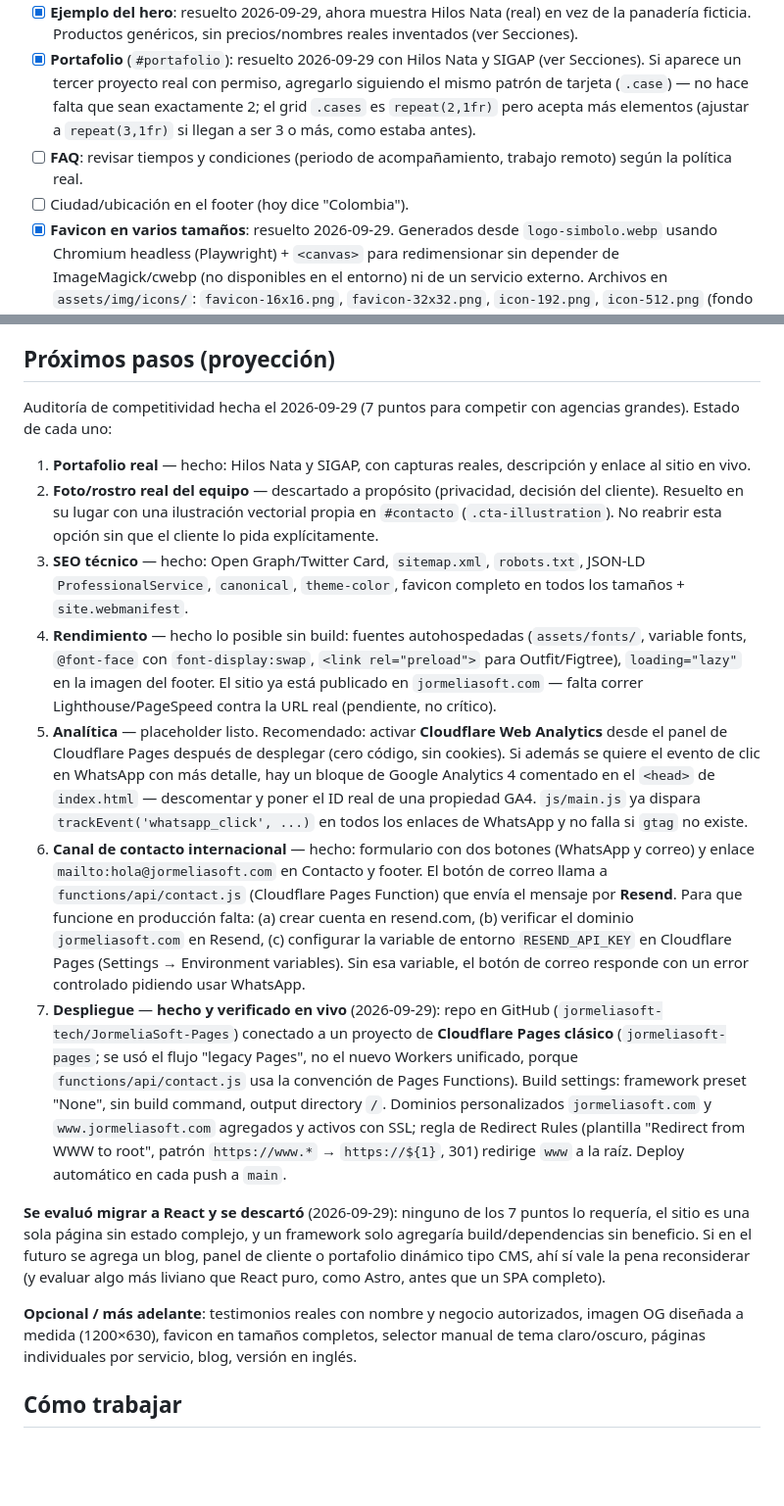
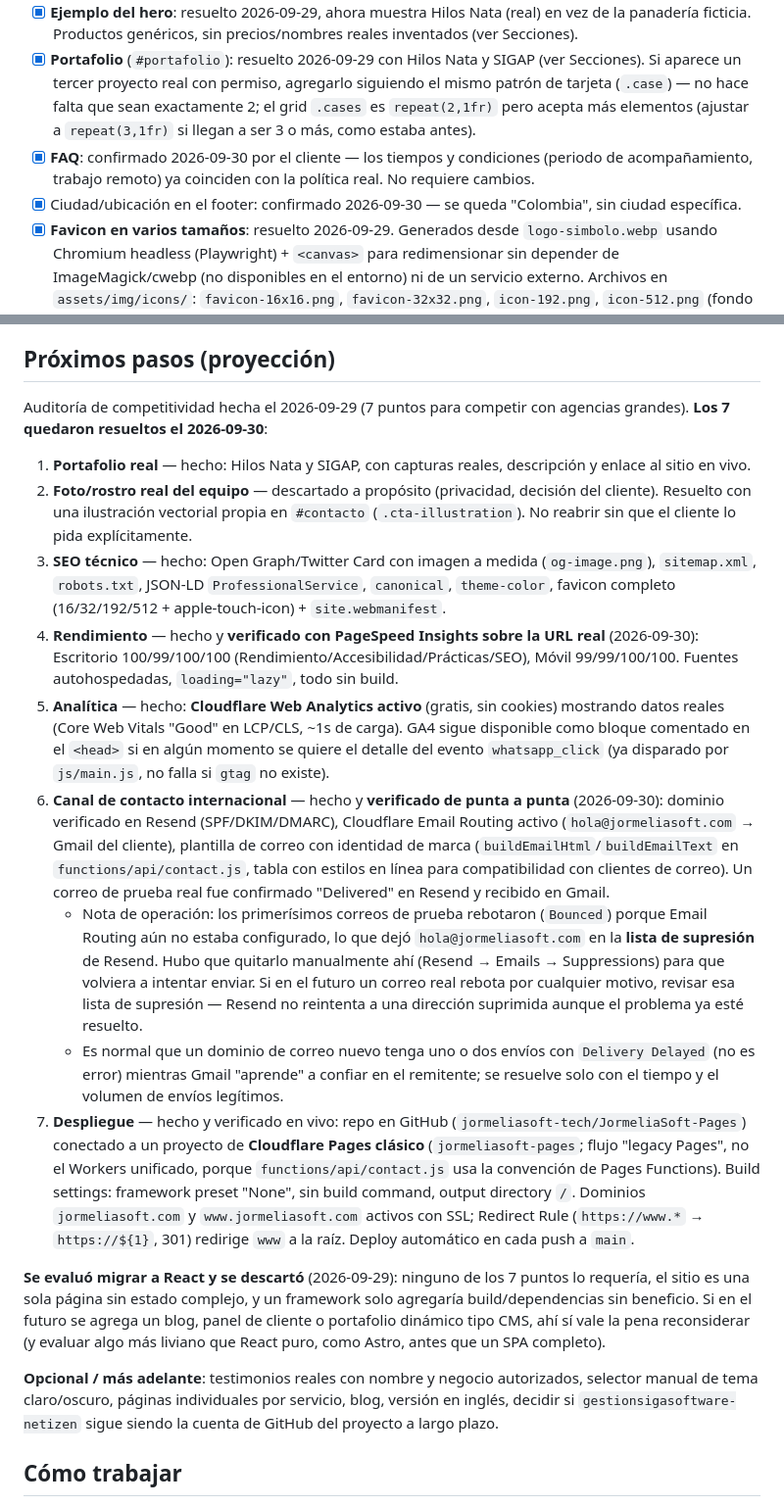
Before and after one commit to jormeliasoft-tech/JormeliaSoft-Pages, a Markdown page: CLAUDE.md, 2 parts joined by grey strips. Shown at 98% size. Drawn GitHub-style; blank space fills up the shorter version.

Commit message:
Cerrar los 7 puntos de la auditoria de competitividad en CLAUDE.md

```diff
--- a/CLAUDE.md
+++ b/CLAUDE.md
@@ -81,27 +81,29 @@ Estos contenidos se escribieron sin acceso al catálogo real ni al Instagram:
 - [x] **Tecnologías** (sección Por qué): actualizado 2026-09-29 a stack real y más competitivo: TypeScript, JavaScript, React, Node.js, Java, C#, C++, Python, Laravel, Django, Flutter, SQL, Figma. Se quitó HTML·CSS y WordPress por decisión del cliente (no aportan a un posicionamiento premium). Si el stack real cambia, actualizar los `<span>` dentro de `.stack` en `index.html`.
 - [x] **Ejemplo del hero**: resuelto 2026-09-29, ahora muestra Hilos Nata (real) en vez de la panadería ficticia. Productos genéricos, sin precios/nombres reales inventados (ver Secciones).
 - [x] **Portafolio** (`#portafolio`): resuelto 2026-09-29 con Hilos Nata y SIGAP (ver Secciones). Si aparece un tercer proyecto real con permiso, agregarlo siguiendo el mismo patrón de tarjeta (`.case`) — no hace falta que sean exactamente 2; el grid `.cases` es `repeat(2,1fr)` pero acepta más elementos (ajustar a `repeat(3,1fr)` si llegan a ser 3 o más, como estaba antes).
-- [ ] **FAQ**: revisar tiempos y condiciones (periodo de acompañamiento, trabajo remoto) según la política real.
-- [ ] Ciudad/ubicación en el footer (hoy dice "Colombia").
+- [x] **FAQ**: confirmado 2026-09-30 por el cliente — los tiempos y condiciones (periodo de acompañamiento, trabajo remoto) ya coinciden con la política real. No requiere cambios.
+- [x] Ciudad/ubicación en el footer: confirmado 2026-09-30 — se queda "Colombia", sin ciudad específica.
 - [x] **Favicon en varios tamaños**: resuelto 2026-09-29. Generados desde `logo-simbolo.webp` usando Chromium headless (Playwright) + `<canvas>` para redimensionar sin depender de ImageMagick/cwebp (no disponibles en el entorno) ni de un servicio externo. Archivos en `assets/img/icons/`: `favicon-16x16.png`, `favicon-32x32.png`, `icon-192.png`, `icon-512.png` (fondo transparente, 12-14% de padding) y `apple-touch-icon.png` (180×180, fondo navy sólido `#020C30` porque iOS no debe usar transparencia). `site.webmanifest` en la raíz referencia los íconos 192/512 para Android/PWA. Si se necesita regenerar (ej. cambia el logo), reusar el patrón: cargar imagen en un `<img>` dentro de una página headless, dibujar en `<canvas>` centrado con padding, exportar con `canvas.toDataURL('image/png')`.
 - [x] **Imagen OG dedicada** (1200×630): resuelta 2026-09-29. `assets/img/og-image.png`, diseñada a medida con la identidad real (blob de marca, símbolo, titular del hero, tags en JetBrains Mono). Se generó como página HTML propia (`og.html`, con las mismas fuentes autohospedadas del sitio) capturada con Playwright a exactamente 1200×630 — mismo patrón que las capturas del portafolio y los favicons. Si el copy o el diseño cambian, regenerar con el mismo método en vez de editar el PNG directamente.
 - [ ] **Cuentas de terceros pendientes de crear** (el cliente decidió avanzar con placeholders, ver Próximos pasos → Analítica y Formulario).
 
 ## Próximos pasos (proyección)
 
-Auditoría de competitividad hecha el 2026-09-29 (7 puntos para competir con agencias grandes). Estado de cada uno:
+Auditoría de competitividad hecha el 2026-09-29 (7 puntos para competir con agencias grandes). **Los 7 quedaron resueltos el 2026-09-30**:
 
 1. **Portafolio real** — hecho: Hilos Nata y SIGAP, con capturas reales, descripción y enlace al sitio en vivo.
-2. **Foto/rostro real del equipo** — descartado a propósito (privacidad, decisión del cliente). Resuelto en su lugar con una ilustración vectorial propia en `#contacto` (`.cta-illustration`). No reabrir esta opción sin que el cliente lo pida explícitamente.
-3. **SEO técnico** — hecho: Open Graph/Twitter Card, `sitemap.xml`, `robots.txt`, JSON-LD `ProfessionalService`, `canonical`, `theme-color`, favicon completo en todos los tamaños + `site.webmanifest`.
-4. **Rendimiento** — hecho lo posible sin build: fuentes autohospedadas (`assets/fonts/`, variable fonts, `@font-face` con `font-display:swap`, `<link rel="preload">` para Outfit/Figtree), `loading="lazy"` en la imagen del footer. El sitio ya está publicado en `jormeliasoft.com` — falta correr Lighthouse/PageSpeed contra la URL real (pendiente, no crítico).
-5. **Analítica** — placeholder listo. Recomendado: activar **Cloudflare Web Analytics** desde el panel de Cloudflare Pages después de desplegar (cero código, sin cookies). Si además se quiere el evento de clic en WhatsApp con más detalle, hay un bloque de Google Analytics 4 comentado en el `<head>` de `index.html` — descomentar y poner el ID real de una propiedad GA4. `js/main.js` ya dispara `trackEvent('whatsapp_click', ...)` en todos los enlaces de WhatsApp y no falla si `gtag` no existe.
-6. **Canal de contacto internacional** — hecho: formulario con dos botones (WhatsApp y correo) y enlace `mailto:hola@jormeliasoft.com` en Contacto y footer. El botón de correo llama a `functions/api/contact.js` (Cloudflare Pages Function) que envía el mensaje por **Resend**. Para que funcione en producción falta: (a) crear cuenta en resend.com, (b) verificar el dominio `jormeliasoft.com` en Resend, (c) configurar la variable de entorno `RESEND_API_KEY` en Cloudflare Pages (Settings → Environment variables). Sin esa variable, el botón de correo responde con un error controlado pidiendo usar WhatsApp.
-7. **Despliegue** — **hecho y verificado en vivo** (2026-09-29): repo en GitHub (`jormeliasoft-tech/JormeliaSoft-Pages`) conectado a un proyecto de **Cloudflare Pages clásico** (`jormeliasoft-pages`; se usó el flujo "legacy Pages", no el nuevo Workers unificado, porque `functions/api/contact.js` usa la convención de Pages Functions). Build settings: framework preset "None", sin build command, output directory `/`. Dominios personalizados `jormeliasoft.com` y `www.jormeliasoft.com` agregados y activos con SSL; regla de Redirect Rules (plantilla "Redirect from WWW to root", patrón `https://www.*` → `https://${1}`, 301) redirige `www` a la raíz. Deploy automático en cada push a `main`.
+2. **Foto/rostro real del equipo** — descartado a propósito (privacidad, decisión del cliente). Resuelto con una ilustración vectorial propia en `#contacto` (`.cta-illustration`). No reabrir sin que el cliente lo pida explícitamente.
+3. **SEO técnico** — hecho: Open Graph/Twitter Card con imagen a medida (`og-image.png`), `sitemap.xml`, `robots.txt`, JSON-LD `ProfessionalService`, `canonical`, `theme-color`, favicon completo (16/32/192/512 + apple-touch-icon) + `site.webmanifest`.
+4. **Rendimiento** — hecho y **verificado con PageSpeed Insights sobre la URL real** (2026-09-30): Escritorio 100/99/100/100 (Rendimiento/Accesibilidad/Prácticas/SEO), Móvil 99/99/100/100. Fuentes autohospedadas, `loading="lazy"`, todo sin build.
+5. **Analítica** — hecho: **Cloudflare Web Analytics activo** (gratis, sin cookies) mostrando datos reales (Core Web Vitals "Good" en LCP/CLS, ~1s de carga). GA4 sigue disponible como bloque comentado en el `<head>` si en algún momento se quiere el detalle del evento `whatsapp_click` (ya disparado por `js/main.js`, no falla si `gtag` no existe).
+6. **Canal de contacto internacional** — hecho y **verificado de punta a punta** (2026-09-30): dominio verificado en Resend (SPF/DKIM/DMARC), Cloudflare Email Routing activo (`hola@jormeliasoft.com` → Gmail del cliente), plantilla de correo con identidad de marca (`buildEmailHtml`/`buildEmailText` en `functions/api/contact.js`, tabla con estilos en línea para compatibilidad con clientes de correo). Un correo de prueba real fue confirmado "Delivered" en Resend y recibido en Gmail.
+   - Nota de operación: los primerísimos correos de prueba rebotaron (`Bounced`) porque Email Routing aún no estaba configurado, lo que dejó `hola@jormeliasoft.com` en la **lista de supresión** de Resend. Hubo que quitarlo manualmente ahí (Resend → Emails → Suppressions) para que volviera a intentar enviar. Si en el futuro un correo real rebota por cualquier motivo, revisar esa lista de supresión — Resend no reintenta a una dirección suprimida aunque el problema ya esté resuelto.
+   - Es normal que un dominio de correo nuevo tenga uno o dos envíos con `Delivery Delayed` (no es error) mientras Gmail "aprende" a confiar en el remitente; se resuelve solo con el tiempo y el volumen de envíos legítimos.
+7. **Despliegue** — hecho y verificado en vivo: repo en GitHub (`jormeliasoft-tech/JormeliaSoft-Pages`) conectado a un proyecto de **Cloudflare Pages clásico** (`jormeliasoft-pages`; flujo "legacy Pages", no el Workers unificado, porque `functions/api/contact.js` usa la convención de Pages Functions). Build settings: framework preset "None", sin build command, output directory `/`. Dominios `jormeliasoft.com` y `www.jormeliasoft.com` activos con SSL; Redirect Rule (`https://www.*` → `https://${1}`, 301) redirige `www` a la raíz. Deploy automático en cada push a `main`.
 
 **Se evaluó migrar a React y se descartó** (2026-09-29): ninguno de los 7 puntos lo requería, el sitio es una sola página sin estado complejo, y un framework solo agregaría build/dependencias sin beneficio. Si en el futuro se agrega un blog, panel de cliente o portafolio dinámico tipo CMS, ahí sí vale la pena reconsiderar (y evaluar algo más liviano que React puro, como Astro, antes que un SPA completo).
 
-**Opcional / más adelante**: testimonios reales con nombre y negocio autorizados, imagen OG diseñada a medida (1200×630), favicon en tamaños completos, selector manual de tema claro/oscuro, páginas individuales por servicio, blog, versión en inglés.
+**Opcional / más adelante**: testimonios reales con nombre y negocio autorizados, selector manual de tema claro/oscuro, páginas individuales por servicio, blog, versión en inglés, decidir si `gestionsigasoftware-netizen` sigue siendo la cuenta de GitHub del proyecto a largo plazo.
 
 ## Cómo trabajar
 - No hay dependencias ni build para el sitio en sí. Editar y recargar. La única pieza "de servidor" es `functions/api/contact.js`, una Cloudflare Pages Function (JS plano, sin compilar) que Cloudflare ejecuta automáticamente al desplegar — no requiere Node/npm localmente para editarla, solo para probarla end-to-end se necesitaría `wrangler pages dev`.
```
